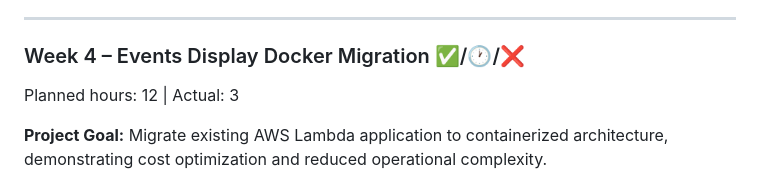
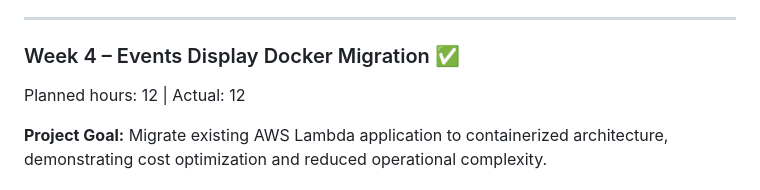
Before and after one commit to stillron/devops-learning-roadmap, a Markdown page: learning-plan.md, the part around one of its changes. GitHub-like rendering.

Commit message:
more leaning-plan.md updates

```diff
--- a/learning-plan.md
+++ b/learning-plan.md
@@ -243,8 +243,8 @@ Week 2's PATCH endpoint taught me to build things dynamically based on what data
 
 ---
 
-### Week 4 – Events Display Docker Migration ✅/🕐/❌
-Planned hours: 12 | Actual: 3
+### Week 4 – Events Display Docker Migration ✅
+Planned hours: 12 | Actual: 12
 
 **Project Goal:** Migrate existing AWS Lambda application to containerized architecture, demonstrating cost optimization and reduced operational complexity.
 
```
Also changed, not shown: other parts of learning-plan.md (+3 -3 lines).
